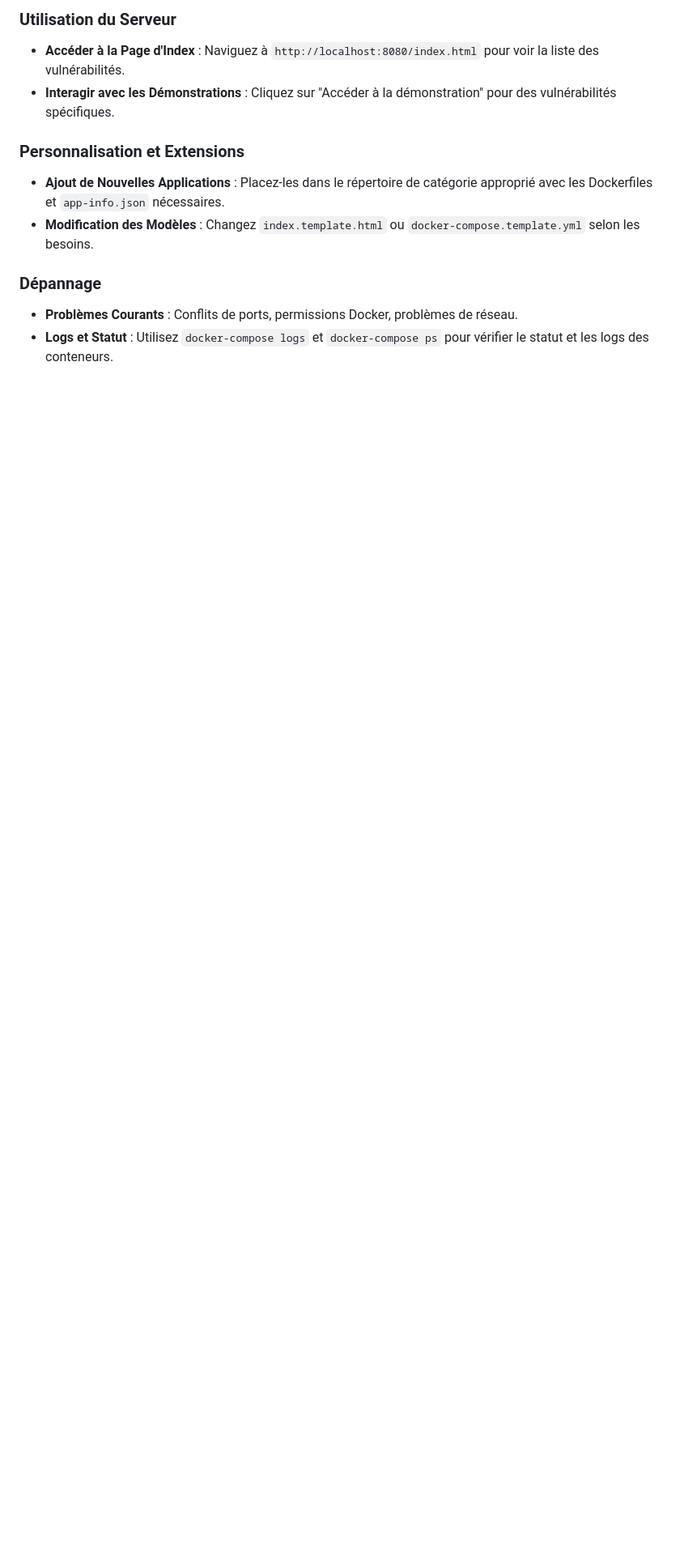
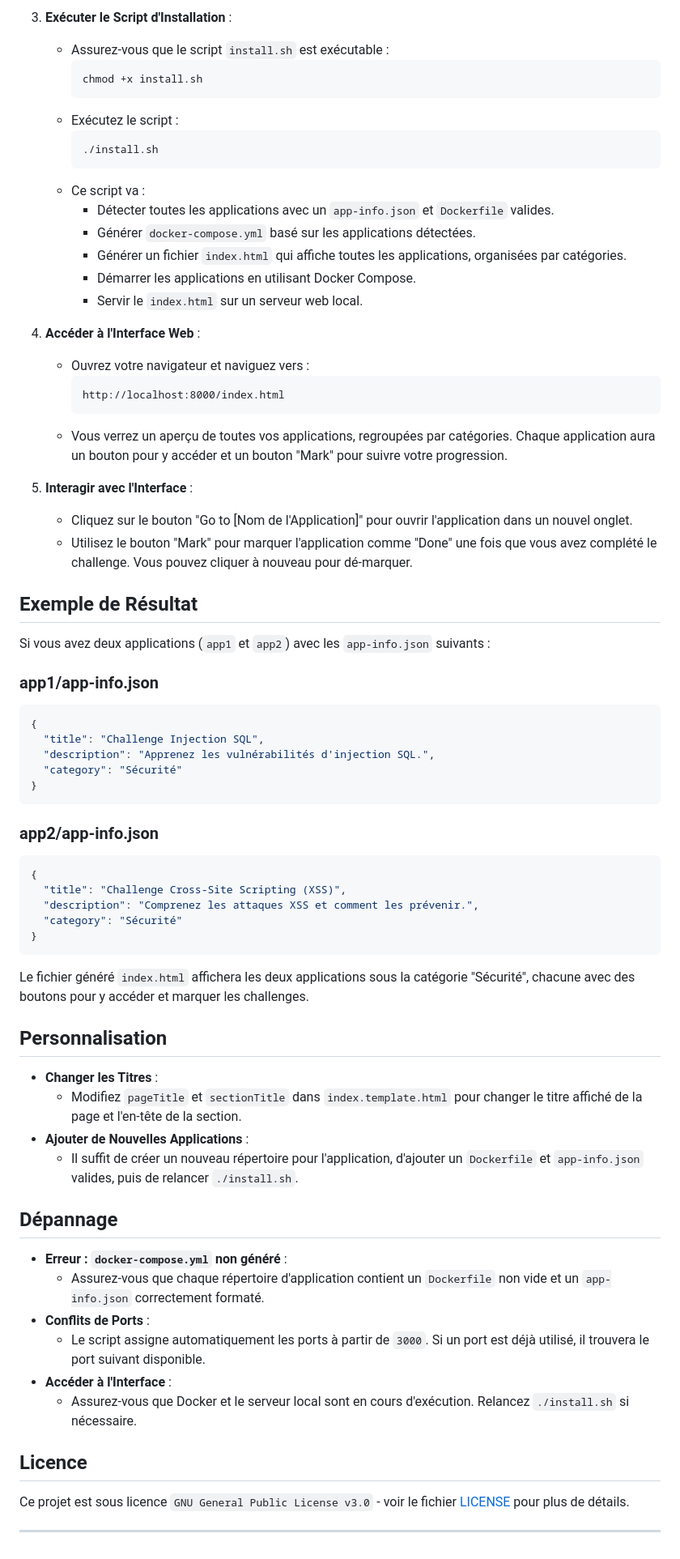
Before and after one commit to guillaumefe/functional-lab, a Markdown page: README.md, the part around the change printed below. Shown: that part at 81% size. Drawn GitHub-style; blank space fills up the shorter version.

````diff
--- a/README.md
+++ b/README.md
@@ -74,15 +65,75 @@ Ce script vérifiera la présence de Docker et Docker Compose, les installera s'
 
-### **Utilisation du Serveur**
+3. **Exécuter le Script d'Installation** :
+   - Assurez-vous que le script `install.sh` est exécutable :
+     ```bash
+     chmod +x install.sh
+     ```
+   - Exécutez le script :
+     ```bash
+     ./install.sh
+     ```
+   - Ce script va :
+     - Détecter toutes les applications avec un `app-info.json` et `Dockerfile` valides.
+     - Générer `docker-compose.yml` basé sur les applications détectées.
+     - Générer un fichier `index.html` qui affiche toutes les applications, organisées par catégories.
+     - Démarrer les applications en utilisant Docker Compose.
+     - Servir le `index.html` sur un serveur web local.
 
-- **Accéder à la Page d'Index** : Naviguez à `http://localhost:8080/index.html` pour voir la liste des vulnérabilités.
-- **Interagir avec les Démonstrations** : Cliquez sur "Accéder à la démonstration" pour des vulnérabilités spécifiques.
+4. **Accéder à l'Interface Web** :
+   - Ouvrez votre navigateur et naviguez vers :
+     ```plaintext
+     http://localhost:8000/index.html
+     ```
+   - Vous verrez un aperçu de toutes vos applications, regroupées par catégories. Chaque application aura un bouton pour y accéder et un bouton "Mark" pour suivre votre progression.
 
-### **Personnalisation et Extensions**
+5. **Interagir avec l'Interface** :
+   - Cliquez sur le bouton "Go to [Nom de l'Application]" pour ouvrir l'application dans un nouvel onglet.
+   - Utilisez le bouton "Mark" pour marquer l'application comme "Done" une fois que vous avez complété le challenge. Vous pouvez cliquer à nouveau pour dé-marquer.
 
-- **Ajout de Nouvelles Applications** : Placez-les dans le répertoire de catégorie approprié avec les Dockerfiles et `app-info.json` nécessaires.
-- **Modification des Modèles** : Changez `index.template.html` ou `docker-compose.template.yml` selon les besoins.
+## Exemple de Résultat
 
-### **Dépannage**
+Si vous avez deux applications (`app1` et `app2`) avec les `app-info.json` suivants :
 
-- **Problèmes Courants** : Conflits de ports, permissions Docker, problèmes de réseau.
-- **Logs et Statut** : Utilisez `docker-compose logs` et `docker-compose ps` pour vérifier le statut et les logs des conteneurs.
+### app1/app-info.json
+
+```json
+{
+  "title": "Challenge Injection SQL",
+  "description": "Apprenez les vulnérabilités d'injection SQL.",
+  "category": "Sécurité"
+}
+```
+
+### app2/app-info.json
+
+```json
+{
+  "title": "Challenge Cross-Site Scripting (XSS)",
+  "description": "Comprenez les attaques XSS et comment les prévenir.",
+  "category": "Sécurité"
+}
+```
+
+Le fichier généré `index.html` affichera les deux applications sous la catégorie "Sécurité", chacune avec des boutons pour y accéder et marquer les challenges.
+
+## Personnalisation
+
+- **Changer les Titres** :
+  - Modifiez `pageTitle` et `sectionTitle` dans `index.template.html` pour changer le titre affiché de la page et l'en-tête de la section.
+- **Ajouter de Nouvelles Applications** :
+  - Il suffit de créer un nouveau répertoire pour l'application, d'ajouter un `Dockerfile` et `app-info.json` valides, puis de relancer `./install.sh`.
+
+## Dépannage
+
+- **Erreur : `docker-compose.yml` non généré** :
+  - Assurez-vous que chaque répertoire d'application contient un `Dockerfile` non vide et un `app-info.json` correctement formaté.
+- **Conflits de Ports** :
+  - Le script assigne automatiquement les ports à partir de `3000`. Si un port est déjà utilisé, il trouvera le port suivant disponible.
+- **Accéder à l'Interface** :
+  - Assurez-vous que Docker et le serveur local sont en cours d'exécution. Relancez `./install.sh` si nécessaire.
+
+## Licence
+
+Ce projet est sous licence `GNU General Public License v3.0` - voir le fichier [LICENSE](LICENSE) pour plus de détails.
+
+---
````
Also changed, not shown: other parts of README.md (+50 -59 lines).
